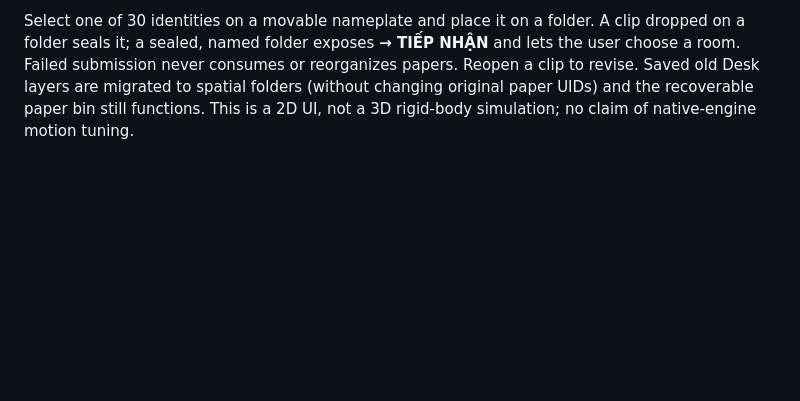
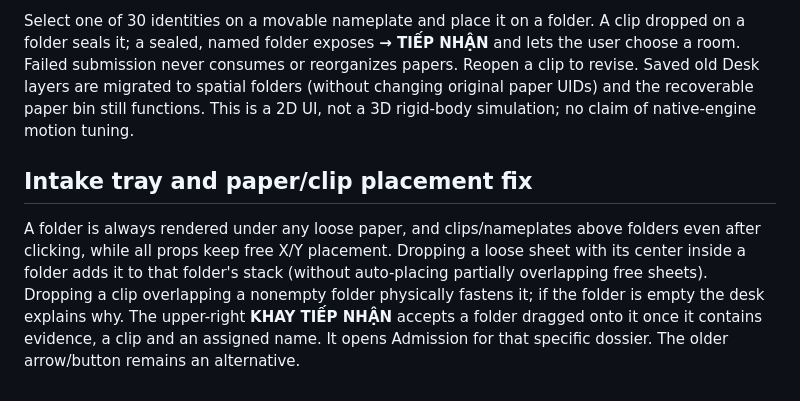
Before and after one commit to dangkhanhke-ui/hell-archive-prototype, a Markdown page: README.md, the part around the change. Drawn GitHub-style; blank space fills up the shorter version.

Commit message:
Fix physical layer order and intake tray: README.md

```diff
--- a/README.md
+++ b/README.md
@@ -65,3 +65,8 @@ The Dossier Desk is now a **free-placement 2D tabletop scene** with an SVG-rende
 The corner supply provides unlimited folder props, metal clips and nameplates, all freely movable. A selected folder accepts paper via the sheet's contextual **ĐƯA VÀO BÌA ĐANG CHỌN** action. Its ordered stack runs from outside/observed at the bottom to deeper explanation on top. Use **ĐƯA LÊN / XUỐNG 1 TỜ** and a physical **CHÈN NGĂN** divider to group same-function evidence into inferential layers; arbitrary paper order inside a layer is not a puzzle. Folder dragging moves the contained sheets; loose objects may overlap anywhere. Dragging a loose paper out of an unfastened folder removes exactly that copy.
 
 Select one of 30 identities on a movable nameplate and place it on a folder. A clip dropped on a folder seals it; a sealed, named folder exposes **→ TIẾP NHẬN** and lets the user choose a room. Failed submission never consumes or reorganizes papers. Reopen a clip to revise. Saved old Desk layers are migrated to spatial folders (without changing original paper UIDs) and the recoverable paper bin still functions. This is a 2D UI, not a 3D rigid-body simulation; no claim of native-engine motion tuning.
+
+
+## Intake tray and paper/clip placement fix
+
+A folder is always rendered under any loose paper, and clips/nameplates above folders even after clicking, while all props keep free X/Y placement. Dropping a loose sheet with its center inside a folder adds it to that folder's stack (without auto-placing partially overlapping free sheets). Dropping a clip overlapping a nonempty folder physically fastens it; if the folder is empty the desk explains why. The upper-right **KHAY TIẾP NHẬN** accepts a folder dragged onto it once it contains evidence, a clip and an assigned name. It opens Admission for that specific dossier. The older arrow/button remains an alternative.
```
